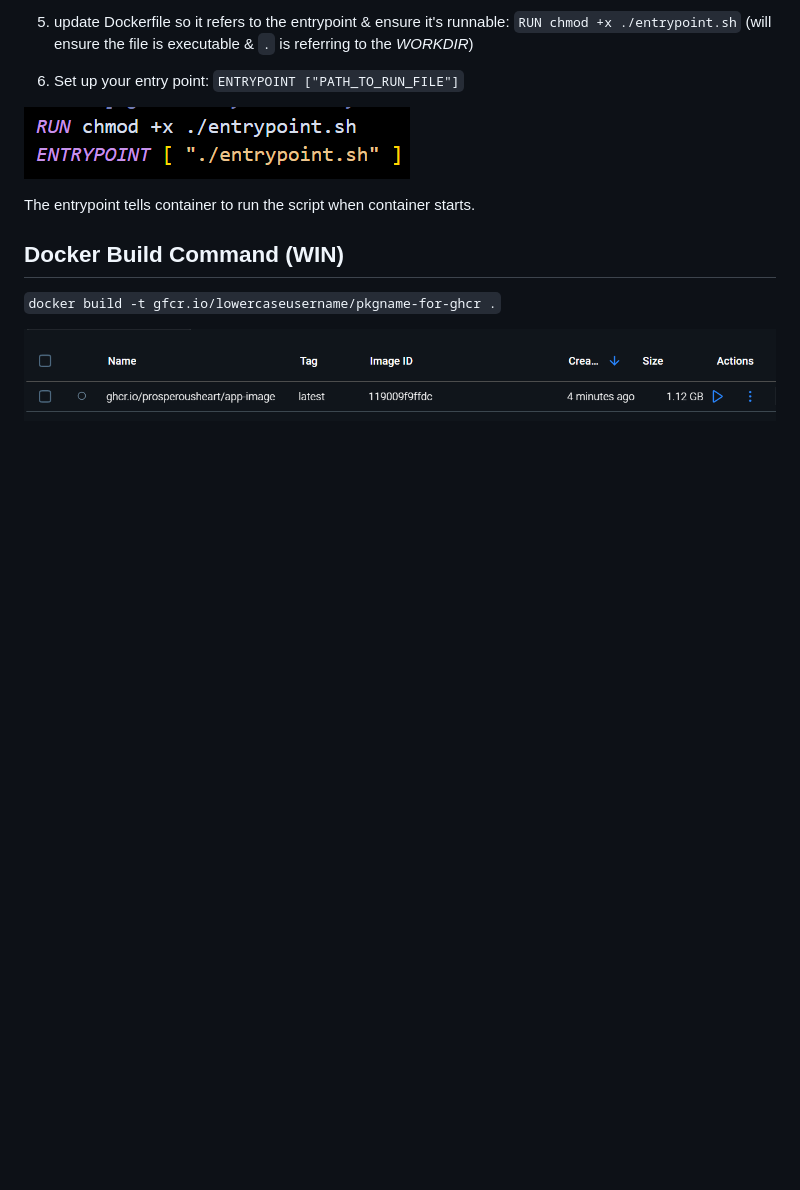
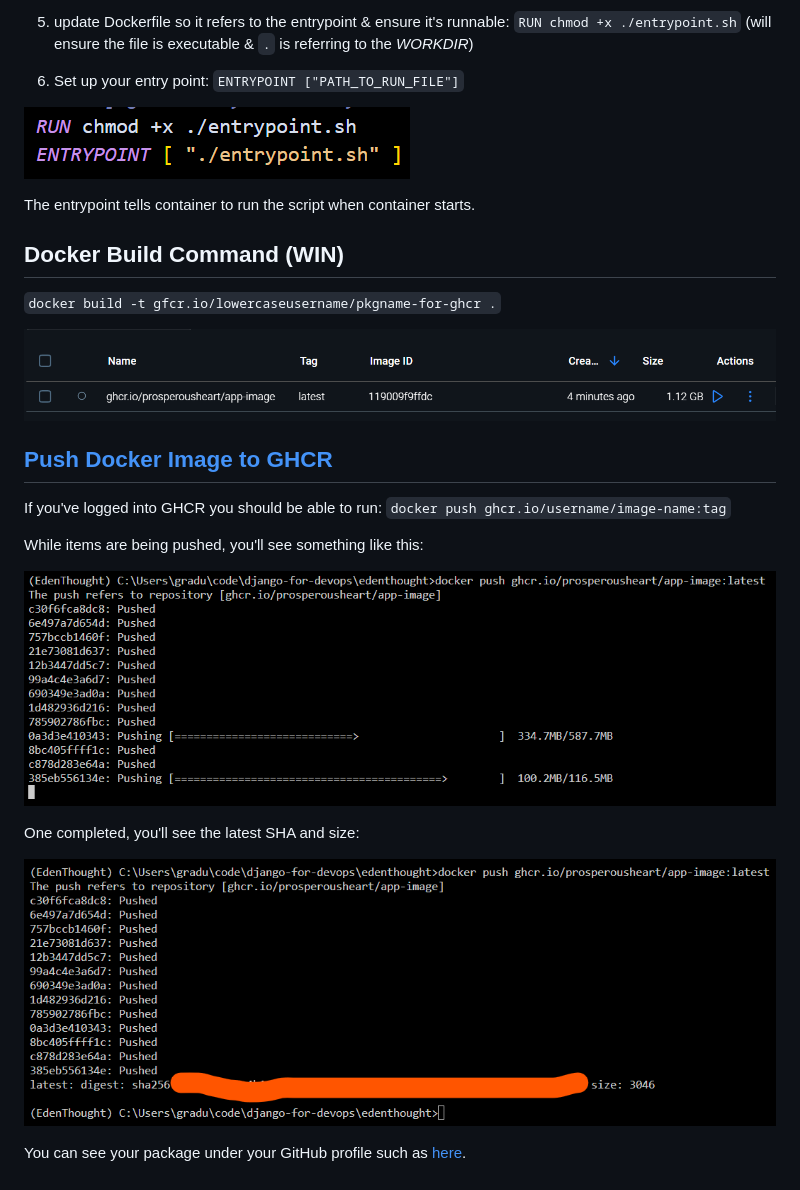
Before and after one commit to ProsperousHeart/django-for-devops, a Markdown page: README.md, the part around the change. GitHub-like rendering; pictures changed too: IMGs/section-04/4-ghcr-img-push-in-progress.png (added), IMGs/section-04/4-ghcr-pushed-img-sha.png (added); blank space fills up the shorter version.

Commit message:
push docker img to GHCR

```diff
--- a/README.md
+++ b/README.md
@@ -698,3 +698,17 @@ The entrypoint tells container to run the script when container starts.
 `docker build -t gfcr.io/lowercaseusername/pkgname-for-ghcr .`
 
 ![GHCR image](/IMGs/section-04/4-ghcr-image.png)
+
+## [Push Docker Image to GHCR](https://www.udemy.com/course/python-django-for-devops-terraform-render-docker-cicd/learn/lecture/49343099#overview)
+
+If you've logged into GHCR you should be able to run:  `docker push ghcr.io/username/image-name:tag`
+
+While items are being pushed, you'll see something like this:
+
+![GHCR docker image push in progress](/IMGs/section-04/4-ghcr-img-push-in-progress.png)
+
+One completed, you'll see the latest SHA and size:
+
+![GHCR pushed IMG SHA256](/IMGs/section-04/4-ghcr-pushed-img-sha.png)
+
+You can see your package under your GitHub profile such as [here](https://github.com/ProsperousHeart?tab=packages).
```
